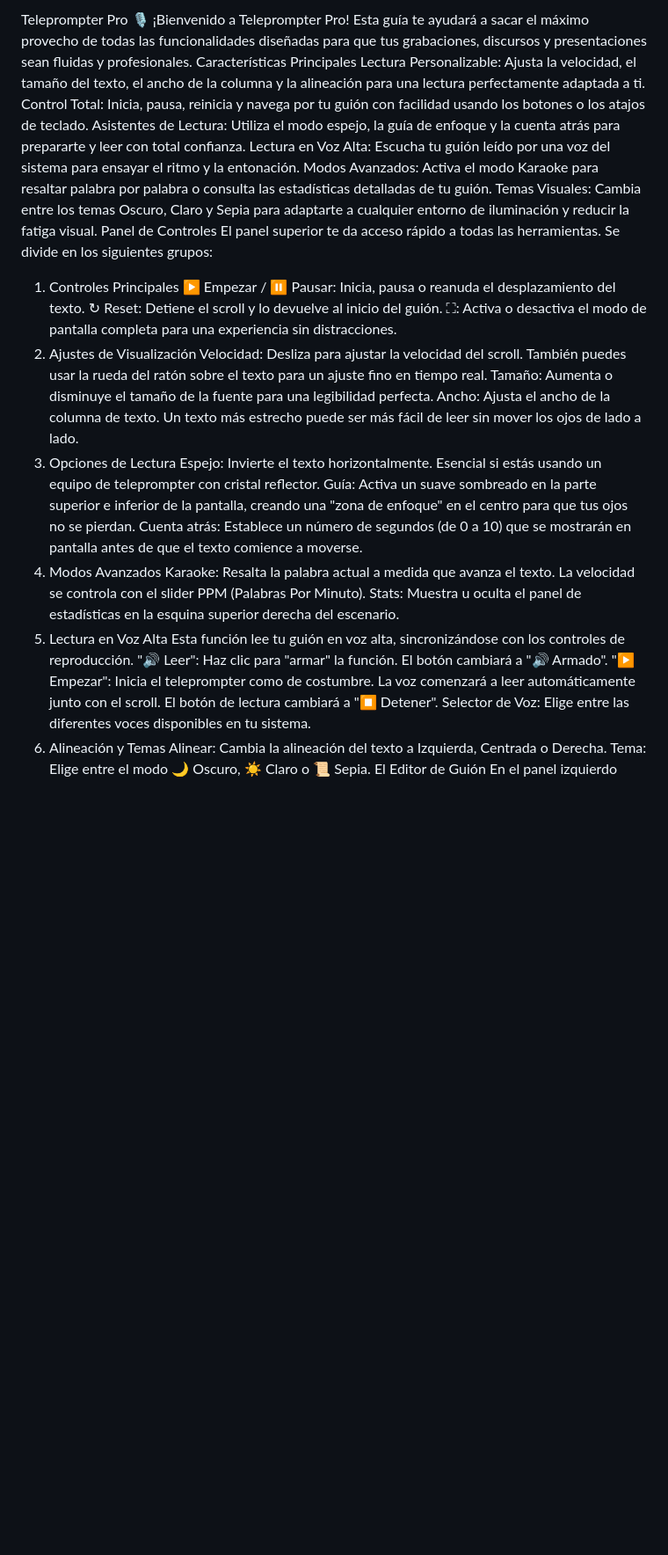
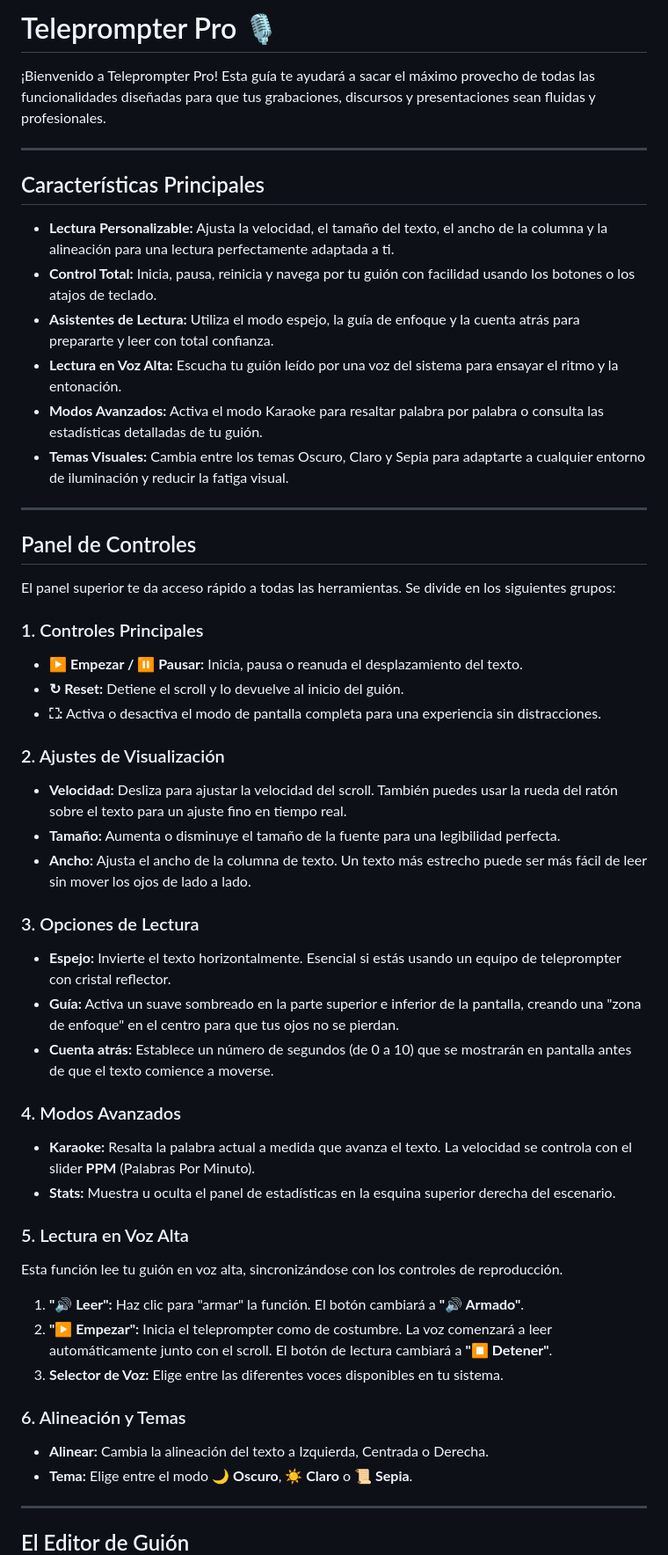
Before and after one commit to Xococode/Teleprompter-Pro, a Markdown page: README.md, the part around the change printed below. Shown: that part at 88% size. Drawn GitHub-style; blank space fills up the shorter version.

```diff
--- a/README.md
+++ b/README.md
@@ -1,36 +1,55 @@
-Teleprompter Pro 🎙️
+# Teleprompter Pro 🎙️
+
 ¡Bienvenido a Teleprompter Pro! Esta guía te ayudará a sacar el máximo provecho de todas las funcionalidades diseñadas para que tus grabaciones, discursos y presentaciones sean fluidas y profesionales.
-Características Principales
-Lectura Personalizable: Ajusta la velocidad, el tamaño del texto, el ancho de la columna y la alineación para una lectura perfectamente adaptada a ti.
-Control Total: Inicia, pausa, reinicia y navega por tu guión con facilidad usando los botones o los atajos de teclado.
-Asistentes de Lectura: Utiliza el modo espejo, la guía de enfoque y la cuenta atrás para prepararte y leer con total confianza.
-Lectura en Voz Alta: Escucha tu guión leído por una voz del sistema para ensayar el ritmo y la entonación.
-Modos Avanzados: Activa el modo Karaoke para resaltar palabra por palabra o consulta las estadísticas detalladas de tu guión.
-Temas Visuales: Cambia entre los temas Oscuro, Claro y Sepia para adaptarte a cualquier entorno de iluminación y reducir la fatiga visual.
-Panel de Controles
+
+---
+
+## Características Principales
+
+*   **Lectura Personalizable:** Ajusta la velocidad, el tamaño del texto, el ancho de la columna y la alineación para una lectura perfectamente adaptada a ti.
+*   **Control Total:** Inicia, pausa, reinicia y navega por tu guión con facilidad usando los botones o los atajos de teclado.
+*   **Asistentes de Lectura:** Utiliza el modo espejo, la guía de enfoque y la cuenta atrás para prepararte y leer con total confianza.
+*   **Lectura en Voz Alta:** Escucha tu guión leído por una voz del sistema para ensayar el ritmo y la entonación.
+*   **Modos Avanzados:** Activa el modo Karaoke para resaltar palabra por palabra o consulta las estadísticas detalladas de tu guión.
+*   **Temas Visuales:** Cambia entre los temas Oscuro, Claro y Sepia para adaptarte a cualquier entorno de iluminación y reducir la fatiga visual.
+
+---
+
+## Panel de Controles
+
 El panel superior te da acceso rápido a todas las herramientas. Se divide en los siguientes grupos:
-1. Controles Principales
-▶️ Empezar / ⏸️ Pausar: Inicia, pausa o reanuda el desplazamiento del texto.
-↻ Reset: Detiene el scroll y lo devuelve al inicio del guión.
-⛶: Activa o desactiva el modo de pantalla completa para una experiencia sin distracciones.
-2. Ajustes de Visualización
-Velocidad: Desliza para ajustar la velocidad del scroll. También puedes usar la rueda del ratón sobre el texto para un ajuste fino en tiempo real.
-Tamaño: Aumenta o disminuye el tamaño de la fuente para una legibilidad perfecta.
-Ancho: Ajusta el ancho de la columna de texto. Un texto más estrecho puede ser más fácil de leer sin mover los ojos de lado a lado.
-3. Opciones de Lectura
-Espejo: Invierte el texto horizontalmente. Esencial si estás usando un equipo de teleprompter con cristal reflector.
-Guía: Activa un suave sombreado en la parte superior e inferior de la pantalla, creando una "zona de enfoque" en el centro para que tus ojos no se pierdan.
-Cuenta atrás: Establece un número de segundos (de 0 a 10) que se mostrarán en pantalla antes de que el texto comience a moverse.
-4. Modos Avanzados
-Karaoke: Resalta la palabra actual a medida que avanza el texto. La velocidad se controla con el slider PPM (Palabras Por Minuto).
-Stats: Muestra u oculta el panel de estadísticas en la esquina superior derecha del escenario.
-5. Lectura en Voz Alta
+
+### 1. Controles Principales
+*   **▶️ Empezar / ⏸️ Pausar:** Inicia, pausa o reanuda el desplazamiento del texto.
+*   **↻ Reset:** Detiene el scroll y lo devuelve al inicio del guión.
+*   **⛶:** Activa o desactiva el modo de pantalla completa para una experiencia sin distracciones.
+
+### 2. Ajustes de Visualización
+*   **Velocidad:** Desliza para ajustar la velocidad del scroll. También puedes usar la rueda del ratón sobre el texto para un ajuste fino en tiempo real.
+*   **Tamaño:** Aumenta o disminuye el tamaño de la fuente para una legibilidad perfecta.
+*   **Ancho:** Ajusta el ancho de la columna de texto. Un texto más estrecho puede ser más fácil de leer sin mover los ojos de lado a lado.
+
+### 3. Opciones de Lectura
+*   **Espejo:** Invierte el texto horizontalmente. Esencial si estás usando un equipo de teleprompter con cristal reflector.
+*   **Guía:** Activa un suave sombreado en la parte superior e inferior de la pantalla, creando una "zona de enfoque" en el centro para que tus ojos no se pierdan.
+*   **Cuenta atrás:** Establece un número de segundos (de 0 a 10) que se mostrarán en pantalla antes de que el texto comience a moverse.
+
+### 4. Modos Avanzados
+*   **Karaoke:** Resalta la palabra actual a medida que avanza el texto. La velocidad se controla con el slider **PPM** (Palabras Por Minuto).
+*   **Stats:** Muestra u oculta el panel de estadísticas en la esquina superior derecha del escenario.
+
+### 5. Lectura en Voz Alta
 Esta función lee tu guión en voz alta, sincronizándose con los controles de reproducción.
-"🔊 Leer": Haz clic para "armar" la función. El botón cambiará a "🔊 Armado".
-"▶️ Empezar": Inicia el teleprompter como de costumbre. La voz comenzará a leer automáticamente junto con el scroll. El botón de lectura cambiará a "⏹️ Detener".
-Selector de Voz: Elige entre las diferentes voces disponibles en tu sistema.
-6. Alineación y Temas
-Alinear: Cambia la alineación del texto a Izquierda, Centrada o Derecha.
-Tema: Elige entre el modo 🌙 Oscuro, ☀️ Claro o 📜 Sepia.
-El Editor de Guión
+1.  **"🔊 Leer":** Haz clic para "armar" la función. El botón cambiará a **"🔊 Armado"**.
+2.  **"▶️ Empezar":** Inicia el teleprompter como de costumbre. La voz comenzará a leer automáticamente junto con el scroll. El botón de lectura cambiará a **"⏹️ Detener"**.
+3.  **Selector de Voz:** Elige entre las diferentes voces disponibles en tu sistema.
+
+### 6. Alineación y Temas
+*   **Alinear:** Cambia la alineación del texto a Izquierda, Centrada o Derecha.
+*   **Tema:** Elige entre el modo **🌙 Oscuro**, **☀️ Claro** o **📜 Sepia**.
+
+---
+
+## El Editor de Guión
+
 En el panel izquierdo puedes preparar tu texto:
```
Also changed, not shown: other parts of README.md (+36 -27 lines).
